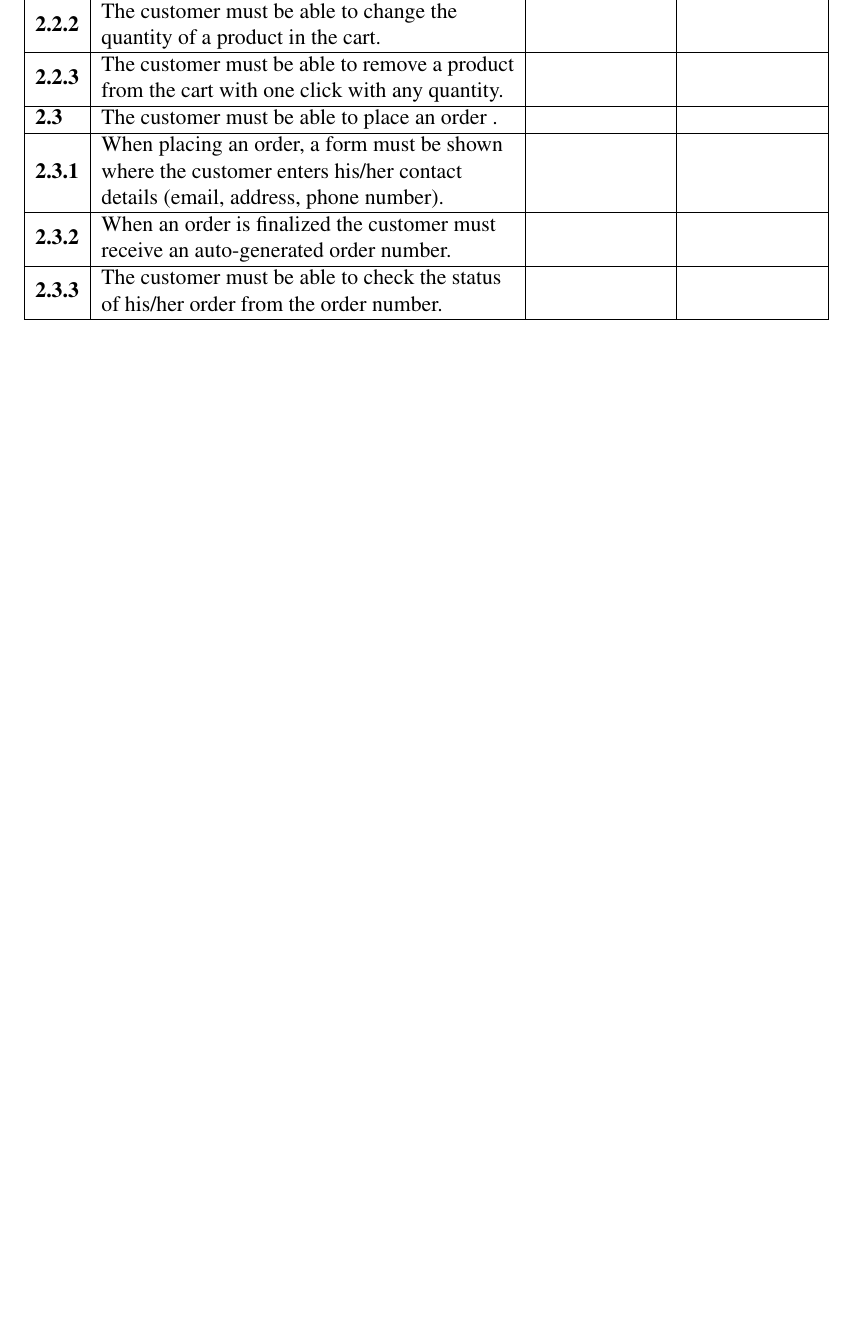
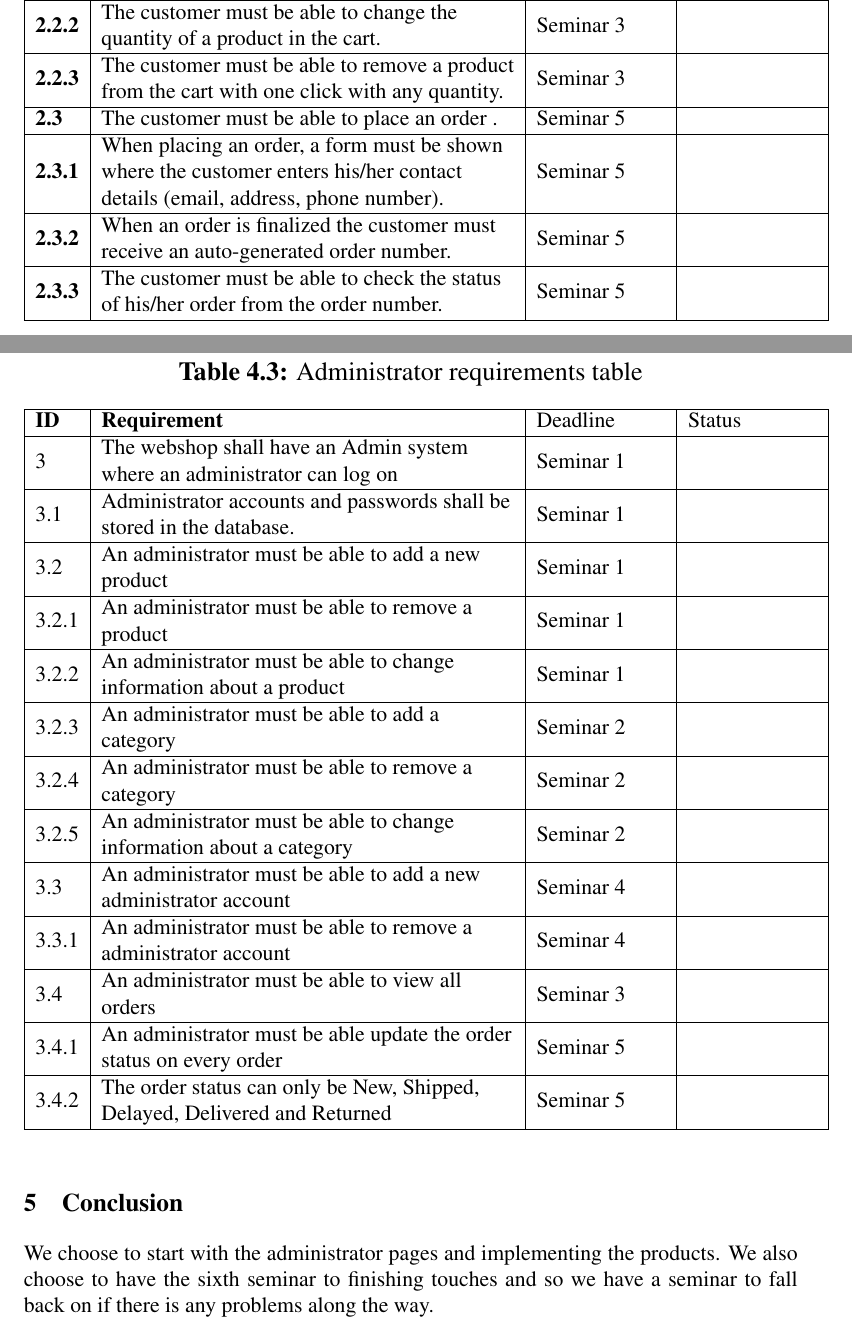
Before and after one commit to ABeardedSpecialist/Project-Group-Electronics-and-Stuff, a LaTeX document (Deliveries Document/Deliveries_document.tex): part of page 3 of 3 before the commit and two parts of pages 4 and 5 of 5 after it, the two joined at a grey line, cut so that both start at the same text, the shorter picture padded with empty space. Compiled offline with pdfLaTeX.

Commit message:
Deliveries Document
Deliveries document done, check through it and se if you want to change
somehing

```diff
--- a/Deliveries Document/Deliveries_document.tex
+++ b/Deliveries Document/Deliveries_document.tex
@@ -145,6 +157,0 @@ In this document we will set the start and finishing date on our different requi
-		\textbf{2.2.2} & The customer must be able to change the quantity of a product in the cart.                                                                                                                    &          &        \\ \hline
-		\textbf{2.2.3} & The customer must be able to remove a product from the cart with one click with any quantity.                                                     &          &        \\ \hline
-		\textbf{2.3}   & The customer must be able to place an order   .                                                                                                                                               &          &        \\ \hline
-		\textbf{2.3.1} & When placing an order, a form must be shown where the customer enters his/her contact details (email, address, phone number).                      &          &        \\ \hline
-		\textbf{2.3.2} & When an order is finalized the customer must receive an auto-generated order number.                                                                                                          &          &        \\ \hline
-		\textbf{2.3.3} & The customer must be able to check the status of his/her order from the order number.                                                                                                         &          &        \\ \hline
@@ -151,3 +162,39 @@ In this document we will set the start and finishing date on our different requi
+		\textbf{2.2.2} & The customer must be able to change the quantity of a product in the cart.                                                                                                              &   Seminar 3       &        \\ \hline
+		\textbf{2.2.3} & The customer must be able to remove a product from the cart with one click with any quantity.                                                     &     Seminar 3     &        \\ \hline
+		\textbf{2.3}   & The customer must be able to place an order   .                                                                                                                                               &     Seminar 5     &        \\ \hline
+		\textbf{2.3.1} & When placing an order, a form must be shown where the customer enters his/her contact details (email, address, phone number).                      &    Seminar 5      &        \\ \hline
+		\textbf{2.3.2} & When an order is finalized the customer must receive an auto-generated order number.                                                                                                          &  Seminar 5        &        \\ \hline
+		\textbf{2.3.3} & The customer must be able to check the status of his/her order from the order number.                                                                                                         &   Seminar 5       &        \\ \hline
 	\end{tabular}
 \end{table}
+
+\newpage
+
+\section{Administrator requirements}
+\begin{table}[htbp]
+	\centering
+	\caption{Administrator requirements table}
+	\label{my-label}
+	\begin{tabular}{|l|L{8cm}|L{2.5cm}|L{2.5cm}|}
+		\hline
+		\textbf{ID} & \textbf{Requirement}                                                       & Deadline & Status \\ \hline
+		3           & The webshop shall have an Admin system where an administrator can log on   &   Seminar 1       &        \\ \hline
+		3.1         & Administrator accounts and passwords shall be stored in the database.      &  Seminar 1        &        \\ \hline
+		3.2         & An administrator must be able to add a new product                         &  Seminar 1        &        \\ \hline
+		3.2.1       & An administrator must be able to remove a product                          &     Seminar 1     &        \\ \hline
+		3.2.2       & An administrator must be able to change information about a product        &   Seminar 1       &        \\ \hline
+		3.2.3       & An administrator must be able to add a category                            &     Seminar 2     &        \\ \hline
+		3.2.4       & An administrator must be able to remove a category                         &     Seminar 2     &        \\ \hline
+		3.2.5       & An administrator must be able to change information about a category       &   Seminar 2       &        \\ \hline
+		3.3         & An administrator must be able to add a new administrator account           &     Seminar 4     &        \\ \hline
+		3.3.1       & An administrator must be able to remove a administrator account            &    Seminar 4      &        \\ \hline
+		3.4         & An administrator must be able to view all orders                           &     Seminar 3     &        \\ \hline
+		3.4.1       & An administrator must be able update the order status on every order       &   Seminar 5       &        \\ \hline
+		3.4.2       & The order status can only be New, Shipped, Delayed, Delivered and Returned &     Seminar 5     &        \\ \hline
+		\end{tabular}
+		\end{table}
+
+\section{Conclusion}
+We choose to start with the administrator pages and implementing the products. We also choose to have the sixth seminar to finishing touches and so we have a seminar to fall back on if there is any problems along the way.
+
 \end{document}
```
Also changed, not shown: Deliveries Document/Deliveries_document.pdf, Latex/1st_Seminar_Group_3.pdf, Deliveries Document/Deliveries_document.tex (29 more changed lines), 4 other files.
